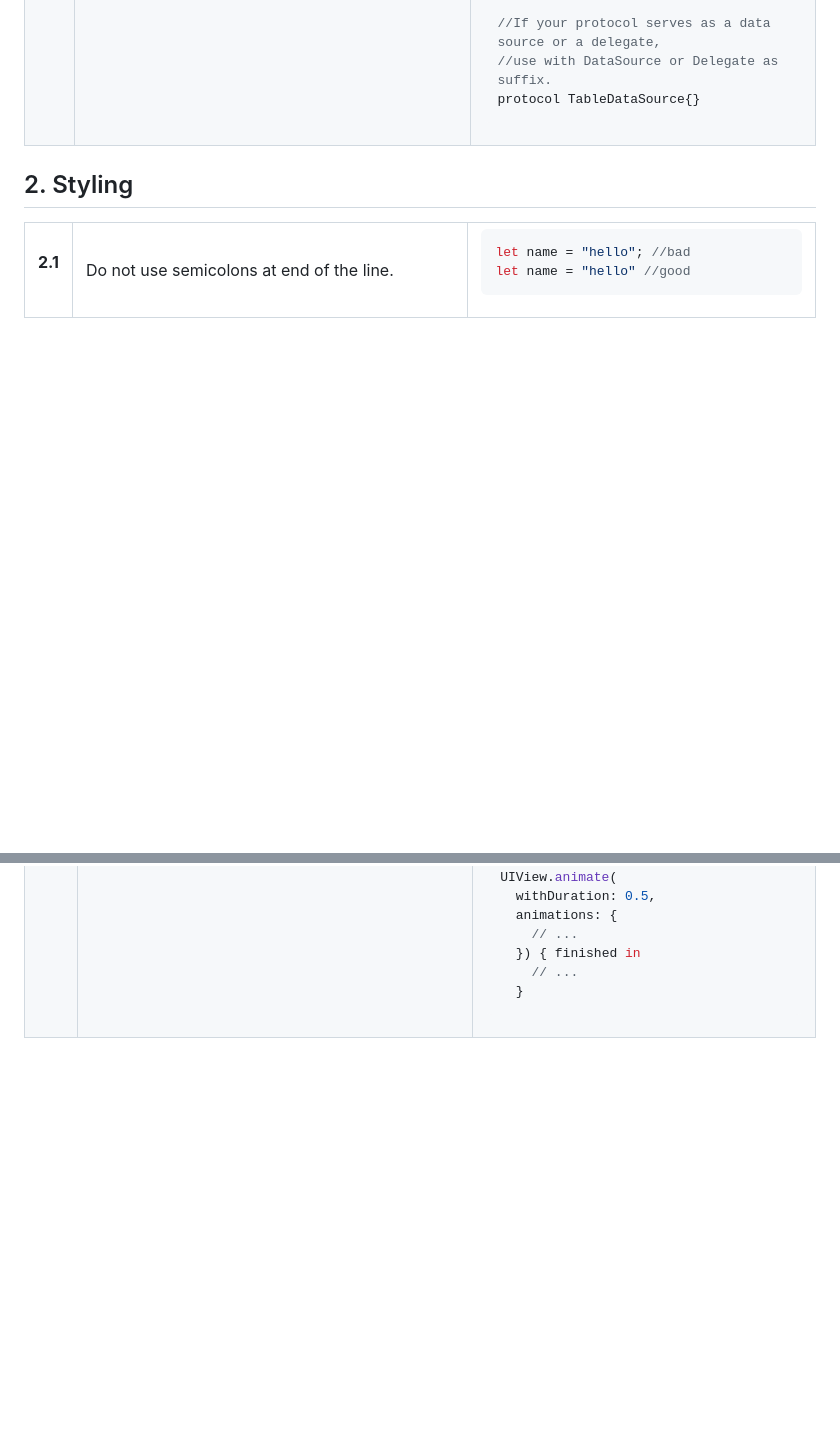
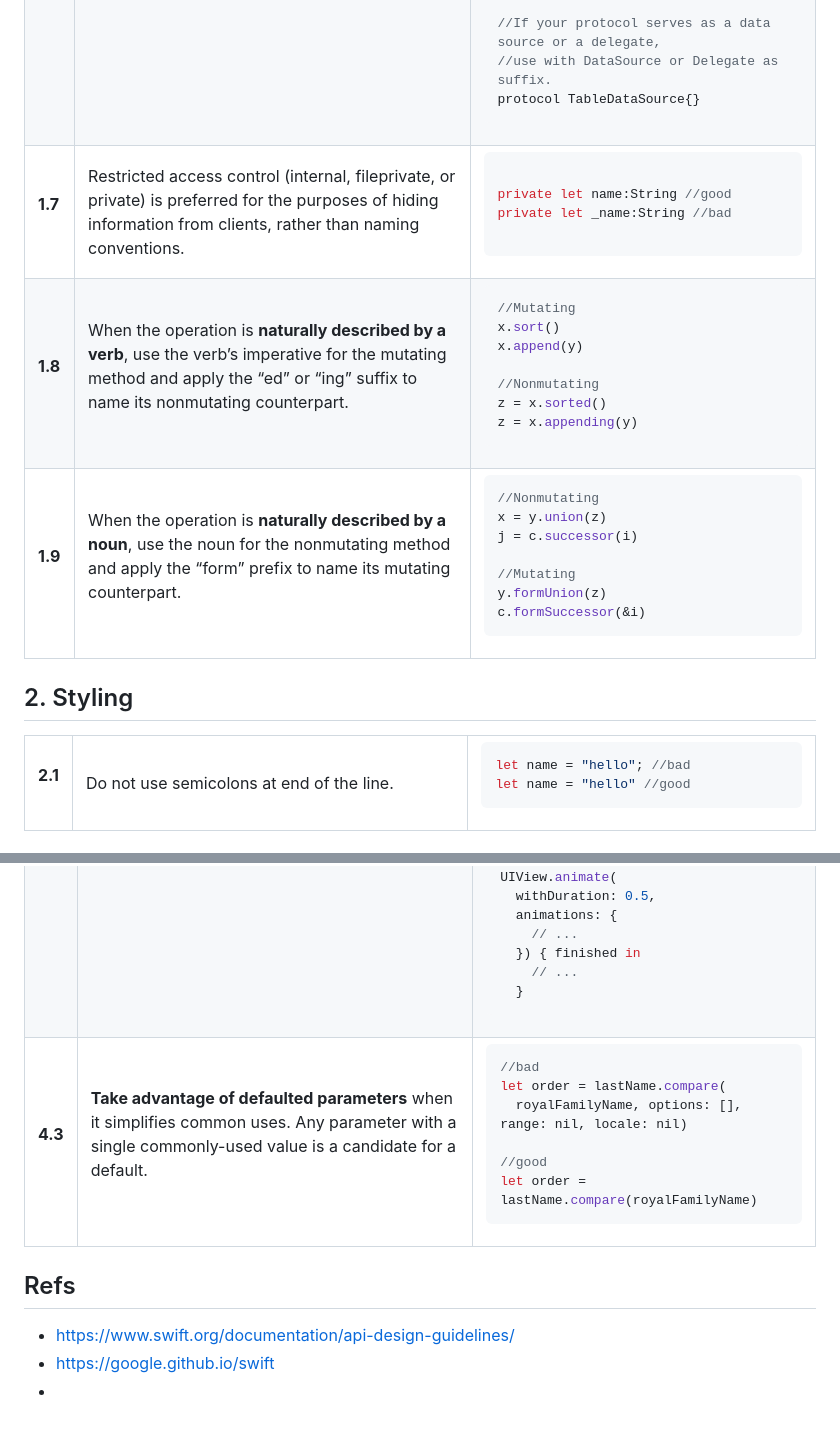
Before and after one commit to BWV-Dev/bwv-coding-rules, a Markdown page: Swift.md, 2 parts joined by grey strips. Drawn GitHub-style; blank space fills up the shorter version.

````diff
--- a/Swift.md
+++ b/Swift.md
@@ -160,6 +160,70 @@ protocol TableDataSource{}
 </td>
 </tr>
 
+<tr id="1.7">
+<td>
+
+**1.7**
+</td>
+<td>
+Restricted access control (internal, fileprivate, or private) is preferred for the purposes of hiding information from clients, rather than naming conventions.
+</td>
+<td>
+
+```swift
+
+private let name:String //good
+private let _name:String //bad
+
+```
+</td>
+</tr>
+
+<tr id="1.8">
+<td>
+
+**1.8**
+</td>
+<td>
+
+When the operation is **naturally described by a verb**, use the verb’s imperative for the mutating method and apply the “ed” or “ing” suffix to name its nonmutating counterpart.
+</td>
+<td>
+
+```swift
+//Mutating
+x.sort()
+x.append(y)
+
+//Nonmutating
+z = x.sorted()
+z = x.appending(y)
+```
+</td>
+</tr>
+
+<tr id="1.9">
+<td>
+
+**1.9**
+</td>
+<td>
+
+When the operation is **naturally described by a noun**, use the noun for the nonmutating method and apply the “form” prefix to name its mutating counterpart.
+</td>
+<td>
+
+```swift
+//Nonmutating
+x = y.union(z)
+j = c.successor(i)
+
+//Mutating
+y.formUnion(z)
+c.formSuccessor(&i)
+```
+</td>
+</tr>
 </table>
 
 ## 2. Styling
@@ -309,4 +373,32 @@ UIView.animate(
 ```
 </td>
 </tr>
+
+<tr id="4.3">
+<td>
+
+**4.3**
+</td>
+<td>
+
+**Take advantage of defaulted parameters** when it simplifies common uses. Any parameter with a single commonly-used value is a candidate for a default.
+</td>
+<td>
+
+```swift
+//bad
+let order = lastName.compare(
+  royalFamilyName, options: [], range: nil, locale: nil)
+
+//good
+let order = lastName.compare(royalFamilyName)
+```
+</td>
+</tr>
 </table>
+
+
+## Refs
+- https://www.swift.org/documentation/api-design-guidelines/
+- https://google.github.io/swift
+-
````
Also changed, not shown: Flutter.md (+38 -12 lines), images/flutter/format_code.png (deleted), images/flutter/format_on_save.png (deleted), images/flutter/vscode_flutter_ext.png (deleted), images/flutter/warnings_as_errors.png (added).
